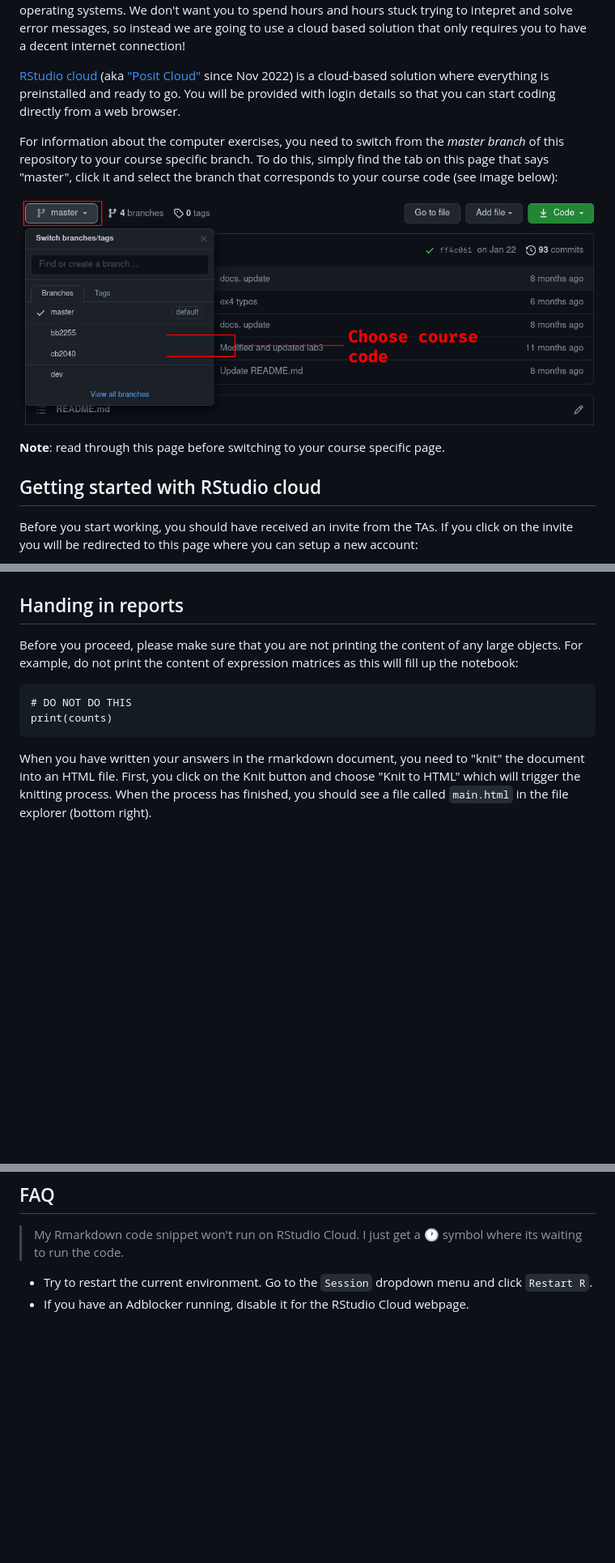
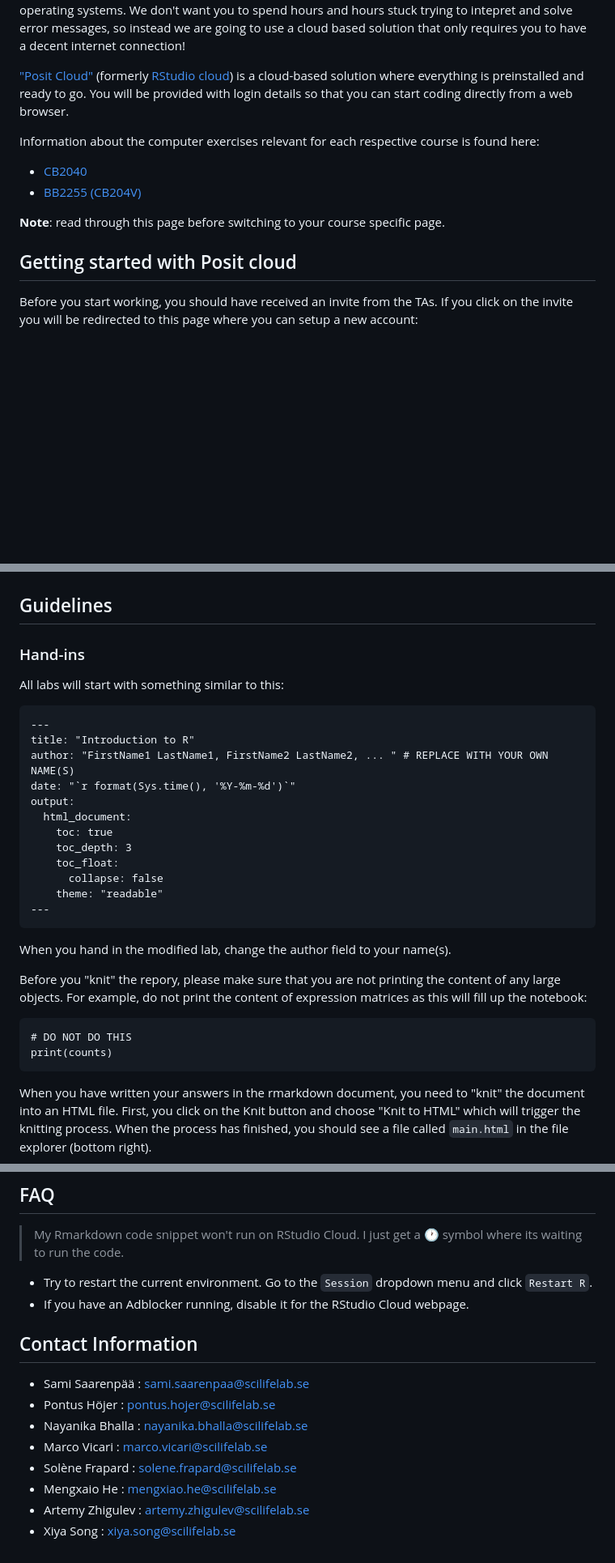
Before and after one commit to almaan/genetech, a Markdown page: README.md, 3 parts joined by grey strips. Shown: that part at 81% size. Drawn GitHub-style; blank space fills up the shorter version.

Commit message:
Update docs to include info about both courses

`````diff
--- a/README.md
+++ b/README.md
@@ -28,21 +32,19 @@ want you to spend hours and hours stuck trying to intepret and solve error messa
 instead we are going to use a cloud based solution that only requires you to have a
 decent internet connection!
 
-[RStudio cloud](https://rstudio.cloud/) (aka ["Posit Cloud"](https://posit.cloud/)
-since Nov 2022) is a cloud-based solution where everything is preinstalled and ready
+["Posit Cloud"](https://posit.cloud/) (formerly [RStudio cloud](https://rstudio.cloud/))
+is a cloud-based solution where everything is preinstalled and ready
 to go. You will be provided with login details so that you can start coding directly
 from a web browser.
 
-For information about the computer exercises, you need to switch from the
-_master branch_ of this repository to your course specific branch. To do this,
-simply find the tab on this page that says "master", click it and select the
-branch that corresponds to your course code (see image below):
+Information about the computer exercises relevant for each respective course is found here:
 
-![switch-branch](imgs/switch-branch.png)
+- [CB2040](cb2040.md)
+- [BB2255 (CB204V)](bb2255.md)
 
 **Note**: read through this page before switching to your course specific page.
 
-## Getting started with RStudio cloud
+## Getting started with Posit cloud
 
 Before you start working, you should have received an invite from the TAs. If
 you click on the invite you will be redirected to this page where you can setup
@@ -75,9 +77,29 @@ executing code in the console.
 
 ![rstudio-ide](imgs/RStudio_server_highlighted.png)
 
-## Handing in reports
+## Guidelines
 
-Before you proceed, please make sure that you are not printing the content of any large objects.
+### Hand-ins
+
+All labs will start with something similar to this:
+
+```{yaml}
+---
+title: "Introduction to R"
+author: "FirstName1 LastName1, FirstName2 LastName2, ... " # REPLACE WITH YOUR OWN NAME(S)
+date: "`r format(Sys.time(), '%Y-%m-%d')`"
+output:
+  html_document:
+    toc: true
+    toc_depth: 3
+    toc_float:
+      collapse: false
+    theme: "readable"
+---
+```
+When you hand in the modified lab, change the author field to your name(s).
+
+Before you "knit" the repory, please make sure that you are not printing the content of any large objects.
 For example, do not print the content of expression matrices as this will fill up the notebook:
 
 ````
@@ -105,3 +190,14 @@ on Canvas!
 
 - Try to restart the current environment. Go to the `Session` dropdown menu and click `Restart R`.
 - If you have an Adblocker running, disable it for the RStudio Cloud webpage.
+
+## Contact Information
+
+* Sami Saarenpää : sami.saarenpaa@scilifelab.se
+* Pontus Höjer : pontus.hojer@scilifelab.se
+* Nayanika Bhalla : nayanika.bhalla@scilifelab.se
+* Marco Vicari : marco.vicari@scilifelab.se
+* Solène Frapard : solene.frapard@scilifelab.se
+* Mengxaio He : mengxiao.he@scilifelab.se
+* Artemy Zhigulev : artemy.zhigulev@scilifelab.se
+* Xiya Song : xiya.song@scilifelab.se
`````
Also changed, not shown: other parts of README.md (+73 -6 lines), bb2255.md (added, +93 -0 lines), cb2040.md (added, +120 -0 lines).
